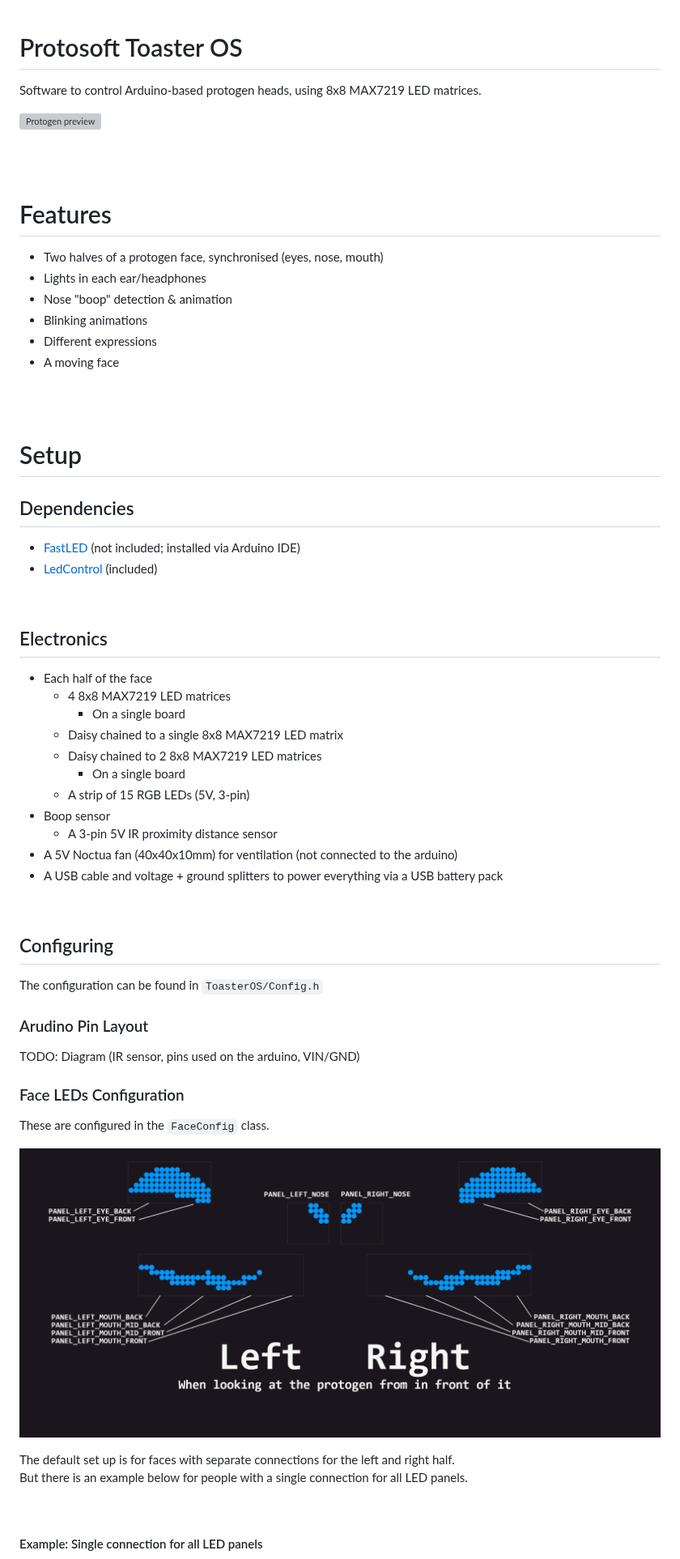
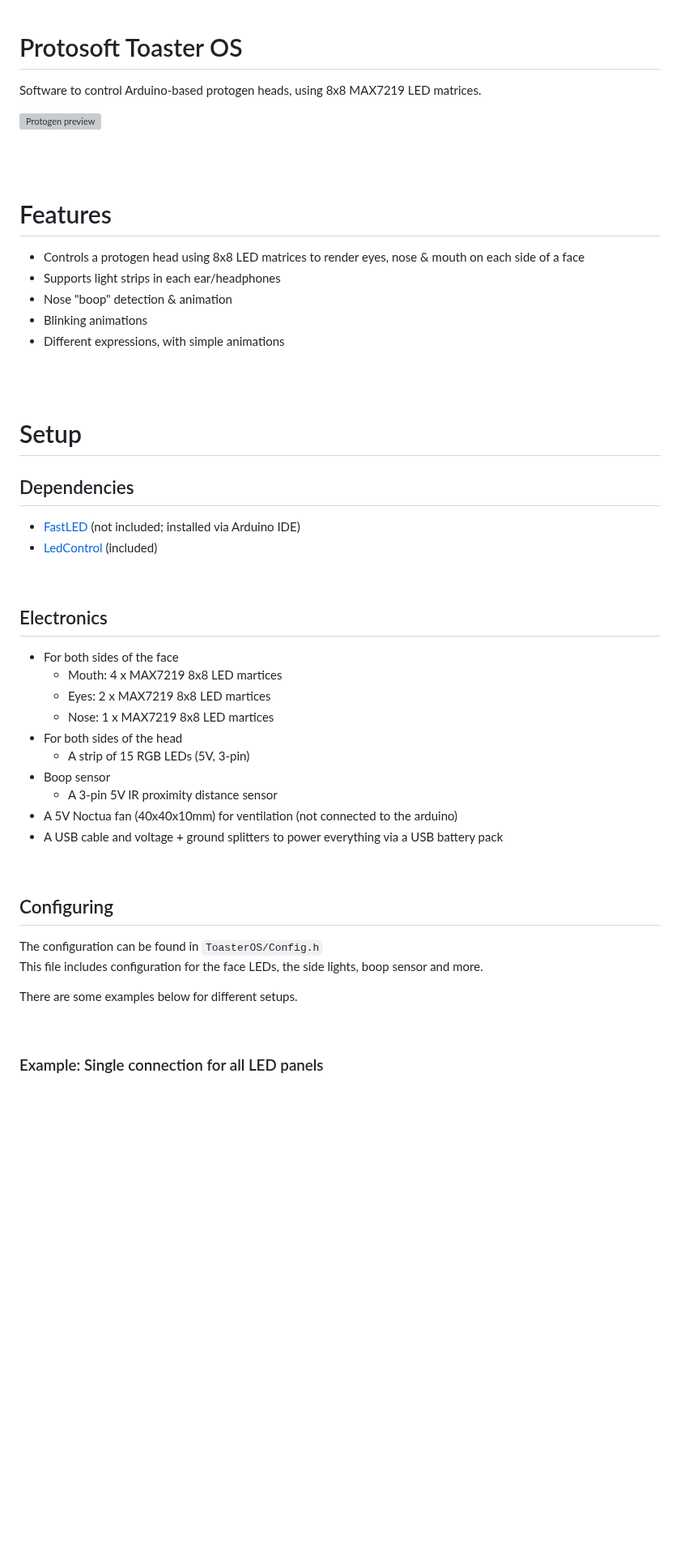
Before and after one commit to BadgerCode/ProtosoftToasterOS, a Markdown page: README.md, the part around one of its changes. Shown at 81% size. Rendered like a GitHub page; pictures changed too: Docs/Images/panels_diagram.png (deleted); blank space fills up the shorter version; grey boxes are pictures that could not be loaded.

```diff
--- a/README.md
+++ b/README.md
@@ -1,63 +1,53 @@
 # Protosoft Toaster OS
+
 Software to control Arduino-based protogen heads, using 8x8 MAX7219 LED matrices.
 
 ![Protogen preview](https://i.imgur.com/5MpisuR.png)
 
-
 <br><br>
 
 # Features
-* Two halves of a protogen face, synchronised (eyes, nose, mouth)
-* Lights in each ear/headphones
-* Nose "boop" detection & animation
-* Blinking animations
-* Different expressions
-* A moving face
 
+- Controls a protogen head using 8x8 LED matrices to render eyes, nose & mouth on each side of a face
+- Supports light strips in each ear/headphones
+- Nose "boop" detection & animation
+- Blinking animations
+- Different expressions, with simple animations
 
 <br><br>
 
 # Setup
 
+## Dependencies
 
-## Dependencies
-* [FastLED](https://fastled.io/) (not included; installed via Arduino IDE)
-* [LedControl](https://github.com/wayoda/LedControl) (included)
+- [FastLED](https://fastled.io/) (not included; installed via Arduino IDE)
+- [LedControl](https://github.com/wayoda/LedControl) (included)
 
 <br>
 
 ## Electronics
-* Each half of the face
-    * 4 8x8 MAX7219 LED matrices
-        * On a single board
-    * Daisy chained to a single 8x8 MAX7219 LED matrix
-    * Daisy chained to 2 8x8 MAX7219 LED matrices
-        * On a single board
-    * A strip of 15 RGB LEDs (5V, 3-pin)
-* Boop sensor
-    * A 3-pin 5V IR proximity distance sensor
-* A 5V Noctua fan (40x40x10mm) for ventilation (not connected to the arduino)
-* A USB cable and voltage + ground splitters to power everything via a USB battery pack
+
+- For both sides of the face
+   - Mouth: 4 x MAX7219 8x8 LED martices
+   - Eyes: 2 x MAX7219 8x8 LED martices
+   - Nose: 1 x MAX7219 8x8 LED martices
+- For both sides of the head
+   - A strip of 15 RGB LEDs (5V, 3-pin)
+- Boop sensor
+   - A 3-pin 5V IR proximity distance sensor
+- A 5V Noctua fan (40x40x10mm) for ventilation (not connected to the arduino)
+- A USB cable and voltage + ground splitters to power everything via a USB battery pack
 
 <br>
 
 ## Configuring
-The configuration can be found in `ToasterOS/Config.h`
 
-### Arudino Pin Layout
+The configuration can be found in `ToasterOS/Config.h` <br>
+This file includes configuration for the face LEDs, the side lights, boop sensor and more.
 
-TODO: Diagram (IR sensor, pins used on the arduino, VIN/GND)
-
-
-### Face LEDs Configuration
-These are configured in the `FaceConfig` class.
-
-![panels_diagram](Docs/Images/panels_diagram.png)
-
-The default set up is for faces with separate connections for the left and right half.<br>
-But there is an example below for people with a single connection for all LED panels.
+There are some examples below for different setups.
 
 <br>
 
-#### Example: Single connection for all LED panels
+### Example: Single connection for all LED panels
 
```
Also changed, not shown: other parts of README.md (+112 -49 lines), Docs/Images/panels_diagram_onecon.png (added), Docs/Images/panels_diagram_twocon.png (added), 1 other file.
